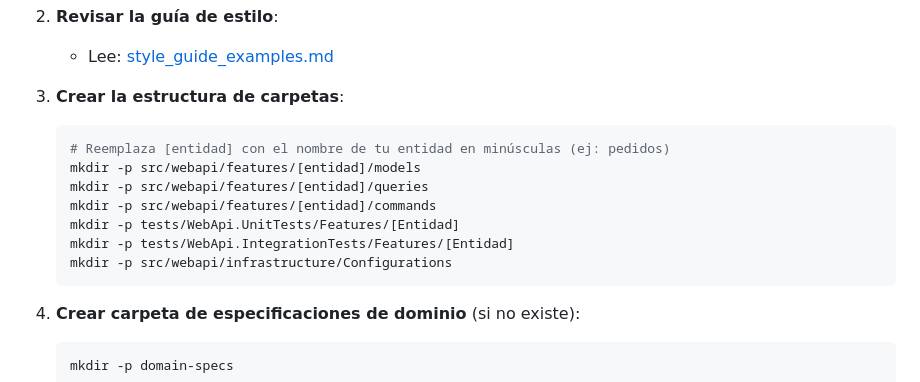
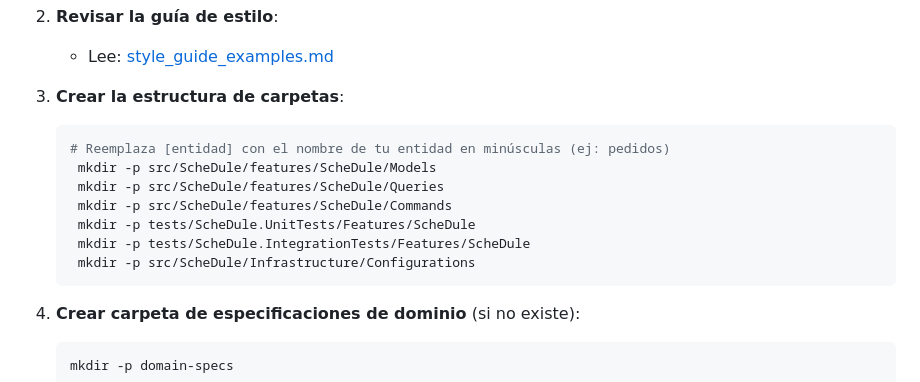
Before and after one commit to PedroHurtado/.net-core-webapi, a Markdown page: .plans/DEVELOPMENT_GUIDE.md, the part around the change. GitHub-like rendering.

Commit message:
create domain spec and features para schedule

````diff
--- a/.plans/DEVELOPMENT_GUIDE.md
+++ b/.plans/DEVELOPMENT_GUIDE.md
@@ -95,12 +95,12 @@
 3. **Crear la estructura de carpetas**:
    ```bash
    # Reemplaza [entidad] con el nombre de tu entidad en minúsculas (ej: pedidos)
-   mkdir -p src/webapi/features/[entidad]/models
-   mkdir -p src/webapi/features/[entidad]/queries
-   mkdir -p src/webapi/features/[entidad]/commands
-   mkdir -p tests/WebApi.UnitTests/Features/[Entidad]
-   mkdir -p tests/WebApi.IntegrationTests/Features/[Entidad]
-   mkdir -p src/webapi/infrastructure/Configurations
+    mkdir -p src/ScheDule/features/ScheDule/Models
+    mkdir -p src/ScheDule/features/ScheDule/Queries
+    mkdir -p src/ScheDule/features/ScheDule/Commands
+    mkdir -p tests/ScheDule.UnitTests/Features/ScheDule
+    mkdir -p tests/ScheDule.IntegrationTests/Features/ScheDule
+    mkdir -p src/ScheDule/Infrastructure/Configurations
    ```
 
 4. **Crear carpeta de especificaciones de dominio** (si no existe):
````
Also changed, not shown: 4 other files.
